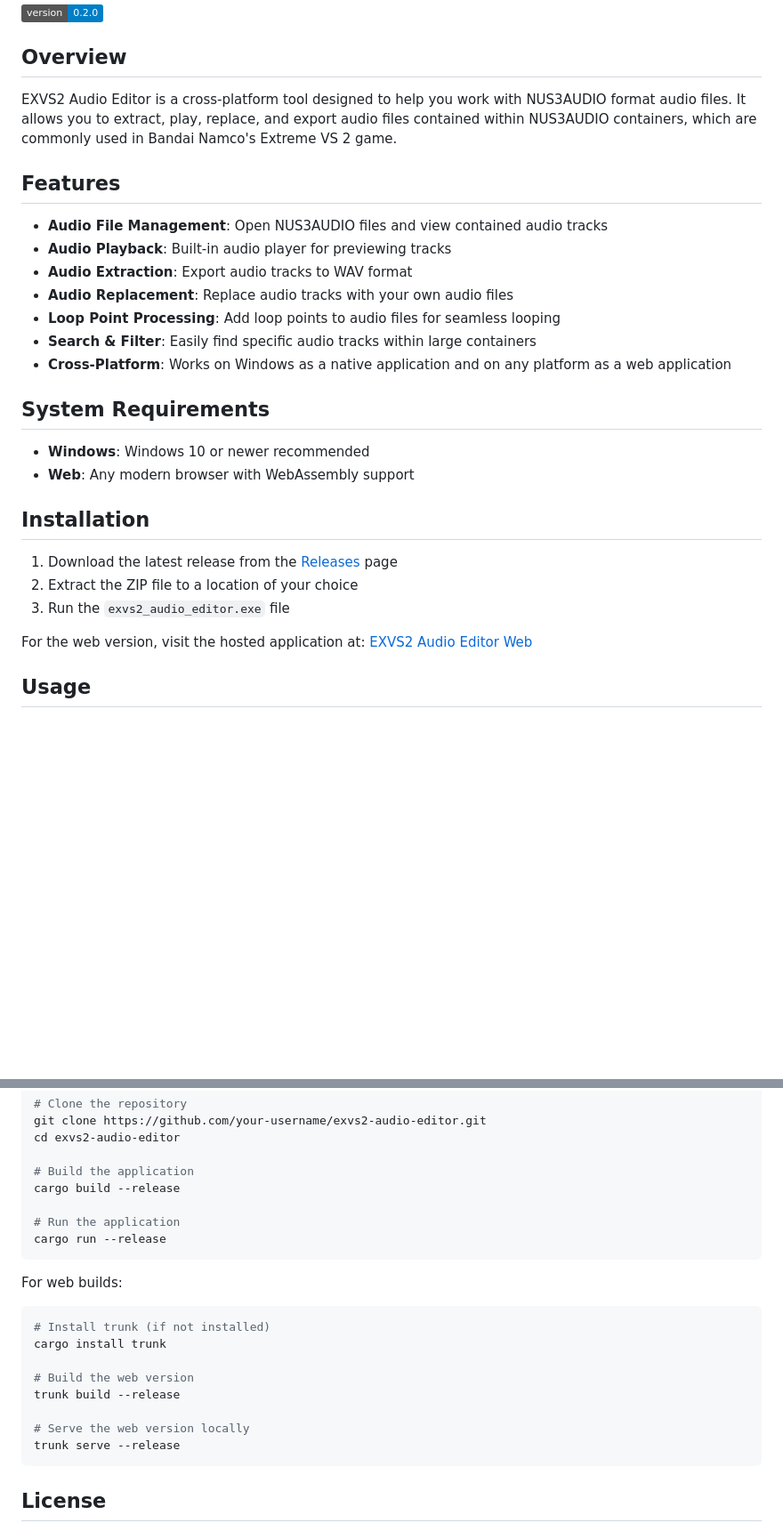
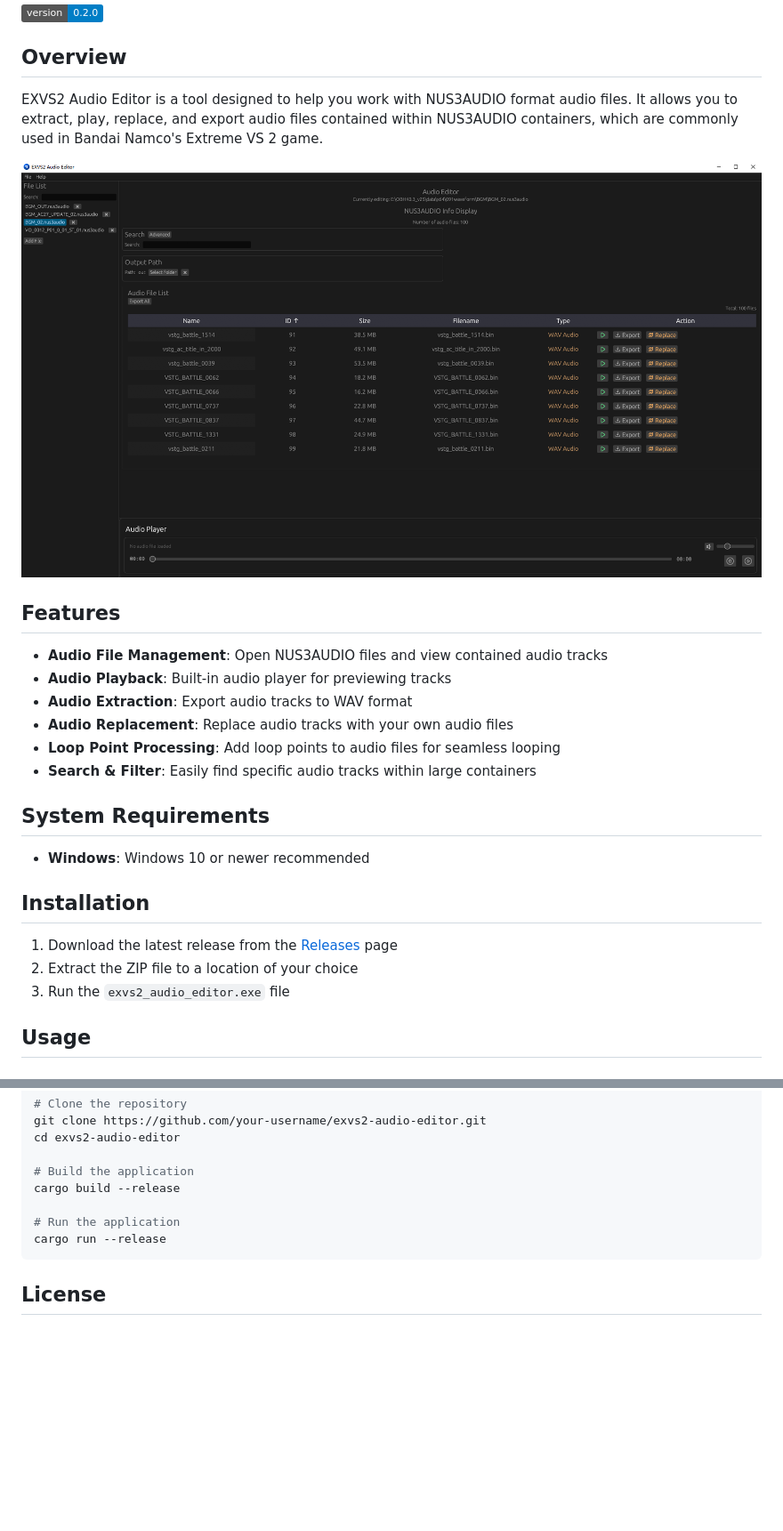
Before and after one commit to kjjkjjzyayufqza/EXVS2-Audio-Editor, a Markdown page: README.md, 2 parts joined by grey strips. Shown: that part at 89% size. Drawn GitHub-style; pictures changed too: git_images/preview.png (added); badges without logos; blank space fills up the shorter version.

Commit message:
chora: update readme

````diff
--- a/README.md
+++ b/README.md
@@ -6,7 +6,9 @@ A specialized audio editor for handling NUS3AUDIO format files from EXVS2 (Extre
 
 ## Overview
 
-EXVS2 Audio Editor is a cross-platform tool designed to help you work with NUS3AUDIO format audio files. It allows you to extract, play, replace, and export audio files contained within NUS3AUDIO containers, which are commonly used in Bandai Namco's Extreme VS 2 game.
+EXVS2 Audio Editor is a tool designed to help you work with NUS3AUDIO format audio files. It allows you to extract, play, replace, and export audio files contained within NUS3AUDIO containers, which are commonly used in Bandai Namco's Extreme VS 2 game.
+
+![preview](/git_images/preview.png)
 
 ## Features
 
@@ -16,20 +18,16 @@ EXVS2 Audio Editor is a cross-platform tool designed to help you work with NUS3A
 - **Audio Replacement**: Replace audio tracks with your own audio files
 - **Loop Point Processing**: Add loop points to audio files for seamless looping
 - **Search & Filter**: Easily find specific audio tracks within large containers
-- **Cross-Platform**: Works on Windows as a native application and on any platform as a web application
 
 ## System Requirements
 
 - **Windows**: Windows 10 or newer recommended
-- **Web**: Any modern browser with WebAssembly support
 
 ## Installation
 
 1. Download the latest release from the [Releases](https://github.com/your-username/exvs2-audio-editor/releases) page
 2. Extract the ZIP file to a location of your choice
 3. Run the `exvs2_audio_editor.exe` file
-
-For the web version, visit the hosted application at: [EXVS2 Audio Editor Web](https://your-web-app-url.com)
 
 ## Usage
 
@@ -92,18 +89,6 @@ cargo build --release
 cargo run --release
 ```
 
-For web builds:
-```bash
-# Install trunk (if not installed)
-cargo install trunk
-
-# Build the web version
-trunk build --release
-
-# Serve the web version locally
-trunk serve --release
-```
-
 ## License
 
 This project is licensed under both:
````
Also changed, not shown: other parts of README.md (+1 -2 lines).
